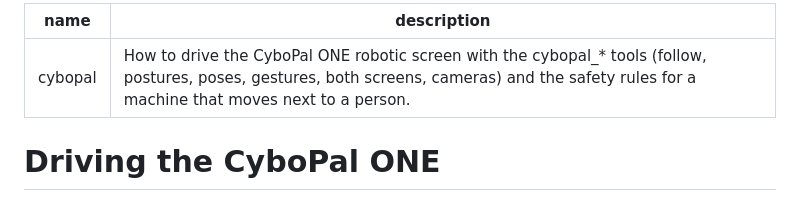
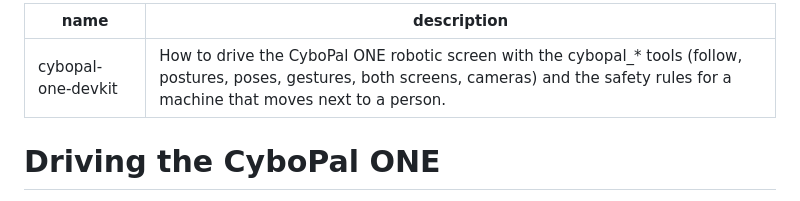
Before and after one commit to drowzeys/hermes-cybopal-one-devkit, a Markdown page: skills/cybopal-one-devkit/SKILL.md, the part around the change. Drawn GitHub-style.

```diff
--- a/skills/cybopal/SKILL.md
+++ b/skills/cybopal-one-devkit/SKILL.md
@@ -1,5 +1,5 @@
 ---
-name: cybopal
+name: cybopal-one-devkit
 description: How to drive the CyboPal ONE robotic screen with the cybopal_* tools (follow, postures, poses, gestures, both screens, cameras) and the safety rules for a machine that moves next to a person.
 ---
 
```
Also changed, not shown: README.md (+19 -6 lines), assets/catalog/01-hermes-driving.jpg (added), assets/catalog/02-emergency-stop.jpg (added), assets/catalog/banner.png (added), 4 other files.
